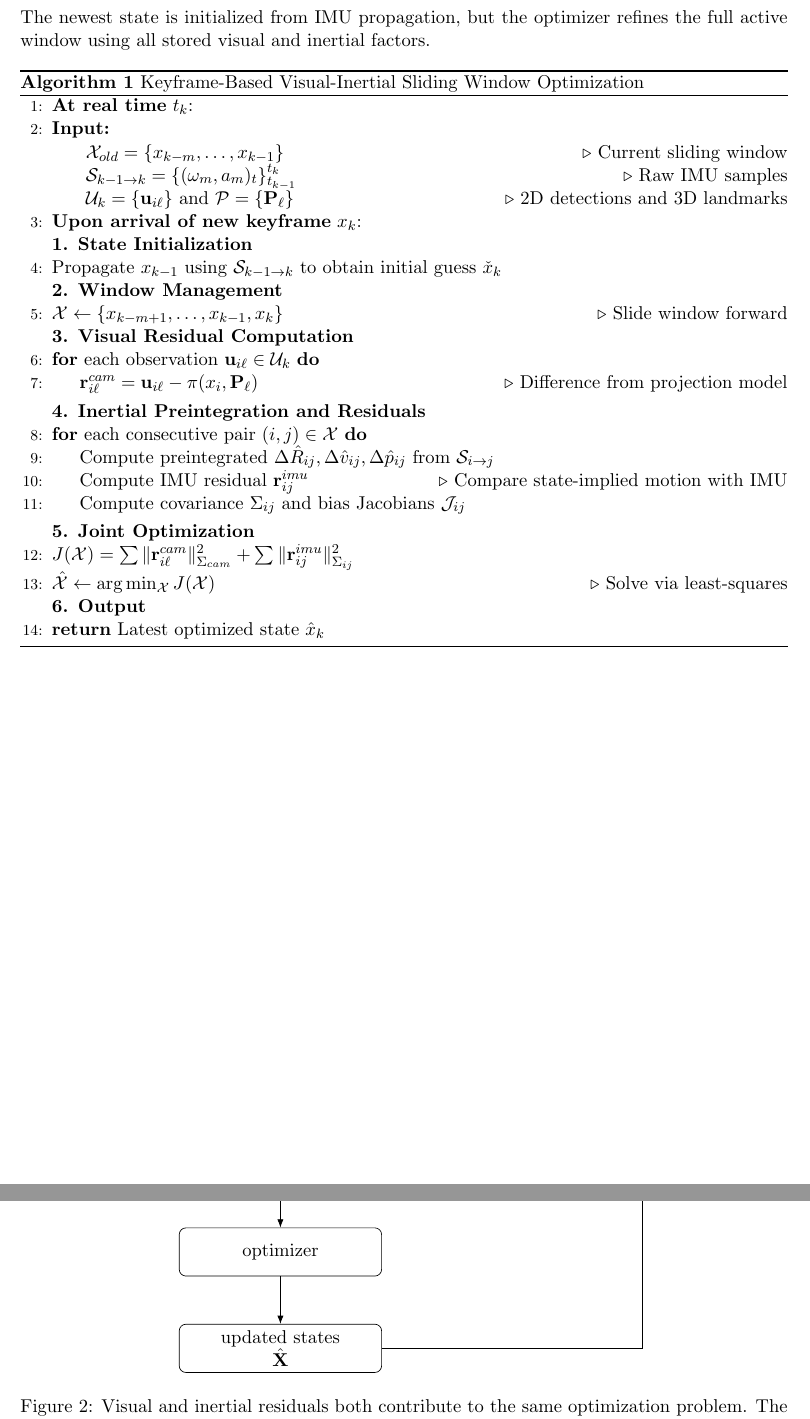
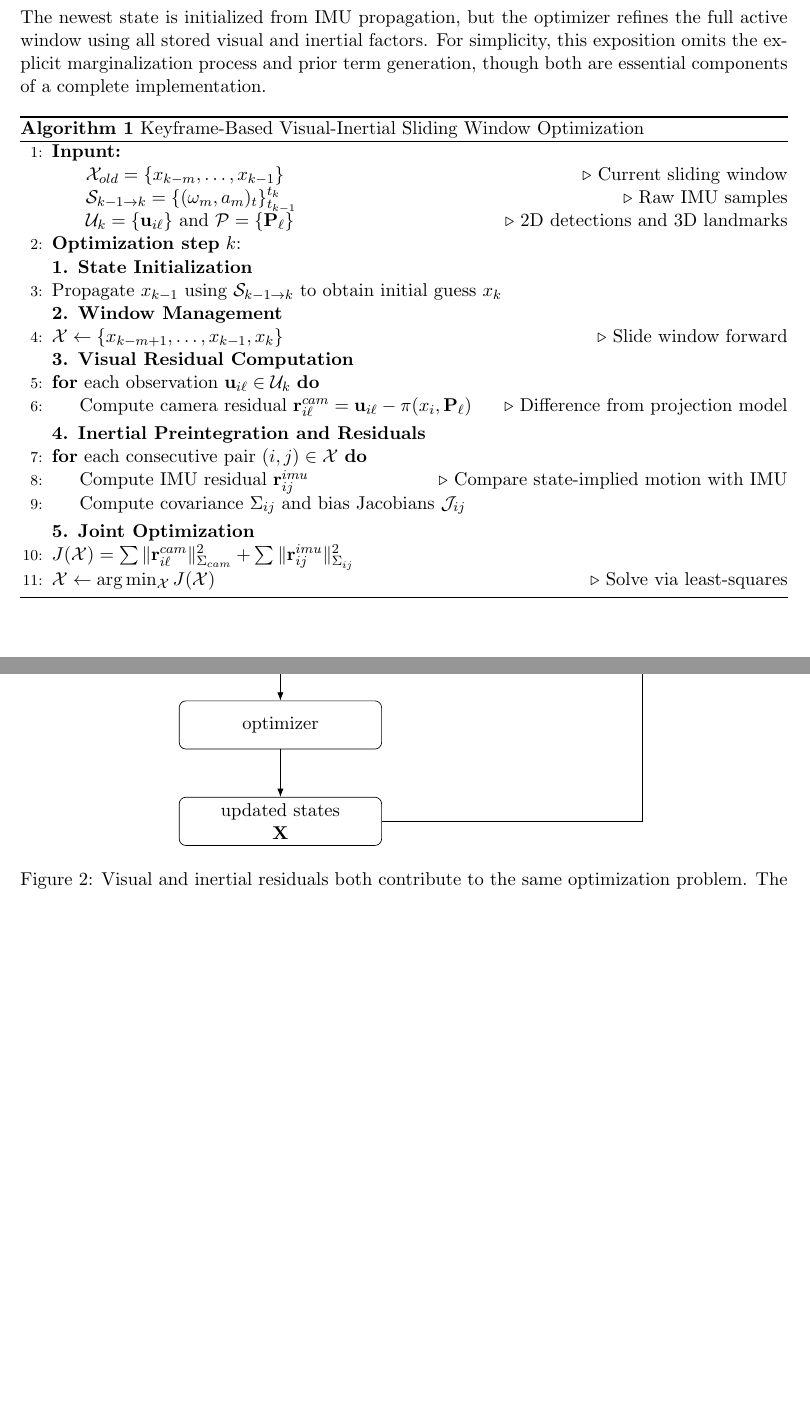
Before and after one commit to mngse/vio-notes, a LaTeX document (vio_notes.tex): two parts of pages 6 and 7 of 7, joined at a grey line, cut so that both start at the same text, the shorter picture padded with empty space. Compiled offline with pdfLaTeX.

Commit message:
algorithm connections

```diff
--- a/vio_notes.tex
+++ b/vio_notes.tex
@@ -295,43 +295,40 @@ The newest state \(\mathbf{x}_5\) is initialized by IMU propagation from \(\math
 
 \section{Pseudo-algorithm}
 The newest state is initialized from IMU propagation, but the optimizer refines the full active window using all stored visual and inertial factors.
+For simplicity, this exposition omits the explicit marginalization process and prior term generation, though both are essential components of a complete implementation.
 
 \begin{algorithm}[h]
 \caption{Keyframe-Based Visual-Inertial Sliding Window Optimization}
 \label{alg:vio_sliding_window}
 \begin{algorithmic}[1]
-\State \textbf{At real time} $t_k$:
-\State \textbf{Input:}
+\State \textbf{Inpunt:}
     \Statex \hspace{\algorithmicindent} $\mathcal{X}_{old} = \{x_{k-m}, \dots, x_{k-1}\}$ \Comment{Current sliding window}
     \Statex \hspace{\algorithmicindent} $\mathcal{S}_{k-1 \to k} = \{(\omega_m, a_m)_t\}_{t_{k-1}}^{t_k}$ \Comment{Raw IMU samples}
     \Statex \hspace{\algorithmicindent} $\mathcal{U}_k = \{\mathbf{u}_{i\ell}\}$ and $\mathcal{P} = \{\mathbf{P}_\ell\}$ \Comment{2D detections and 3D landmarks}
 
-\State \textbf{Upon arrival of new keyframe} $x_k$:
+\State \textbf{Optimization step} $k$:
 
 \Statex \textbf{1. State Initialization}
-\State Propagate $x_{k-1}$ using $\mathcal{S}_{k-1 \to k}$ to obtain initial guess $\check{x}_k$
+\State Propagate $x_{k-1}$ using $\mathcal{S}_{k-1 \to k}$ to obtain initial guess $x_k$
 
 \Statex \textbf{2. Window Management}
 \State $\mathcal{X} \gets \{x_{k-m+1}, \dots, x_{k-1}, x_k\}$ \Comment{Slide window forward}
 
 \Statex \textbf{3. Visual Residual Computation}
 \For{each observation $\mathbf{u}_{i\ell} \in \mathcal{U}_k$}
-    \State $\mathbf{r}^{cam}_{i\ell} = \mathbf{u}_{i\ell} - \pi(x_i, \mathbf{P}_\ell)$ \Comment{Difference from projection model}
+    \State Compute camera residual $\mathbf{r}^{cam}_{i\ell} = \mathbf{u}_{i\ell} - \pi(x_i, \mathbf{P}_\ell)$ \Comment{Difference from projection model}
 \EndFor
 
 \Statex \textbf{4. Inertial Preintegration and Residuals}
 \For{each consecutive pair $(i, j) \in \mathcal{X}$}
-    \State Compute preintegrated $\Delta \hat{R}_{ij}, \Delta \hat{v}_{ij}, \Delta \hat{p}_{ij}$ from $\mathcal{S}_{i \to j}$
     \State Compute IMU residual $\mathbf{r}^{imu}_{ij}$ \Comment{Compare state-implied motion with IMU}
     \State Compute covariance $\Sigma_{ij}$ and bias Jacobians $\mathcal{J}_{ij}$
 \EndFor
 
 \Statex \textbf{5. Joint Optimization}
 \State $J(\mathcal{X}) = \sum \|\mathbf{r}^{cam}_{i\ell}\|^2_{\Sigma_{cam}} + \sum \|\mathbf{r}^{imu}_{ij}\|^2_{\Sigma_{ij}}$
-\State $\hat{\mathcal{X}} \gets \arg\min_{\mathcal{X}} J(\mathcal{X})$ \Comment{Solve via least-squares}
+\State $\mathcal{X} \gets \arg\min_{\mathcal{X}} J(\mathcal{X})$ \Comment{Solve via least-squares}
 
-\Statex \textbf{6. Output}
-\State \Return Latest optimized state $\hat{x}_k$
 \end{algorithmic}
 \end{algorithm}
 
```
Also changed, not shown: vio_notes.pdf, vio_notes.tex (2 more changed lines), 1 other file.
